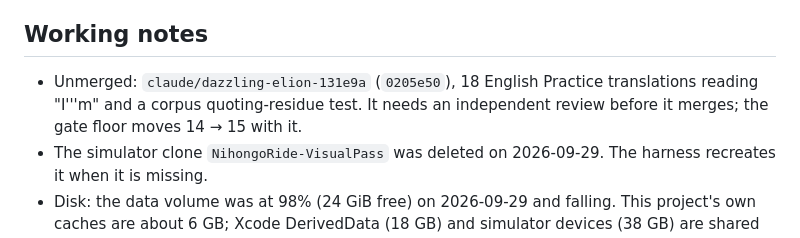
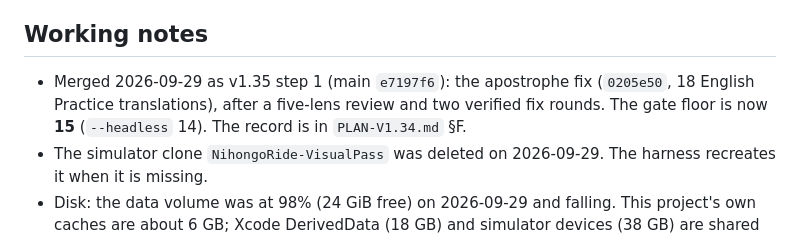
Before and after one commit to JasonYeYuhe/nihongo-ride-app, a Markdown page: docs/STATE-2026-09-29.md, the part around the change. GitHub-like rendering.

```diff
--- a/docs/STATE-2026-09-29.md
+++ b/docs/STATE-2026-09-29.md
@@ -72,9 +72,9 @@ Codex corrected it.
 
 ## Working notes
 
-* Unmerged: `claude/dazzling-elion-131e9a` (`0205e50`), 18 English Practice translations reading "I'''m"
-  and a corpus quoting-residue test. It needs an independent review before it merges; the gate floor
-  moves 14 → 15 with it.
+* Merged 2026-09-29 as v1.35 step 1 (main `e7197f6`): the apostrophe fix (`0205e50`, 18 English Practice
+  translations), after a five-lens review and two verified fix rounds. The gate floor is now **15**
+  (`--headless` 14). The record is in `PLAN-V1.34.md` §F.
 * The simulator clone `NihongoRide-VisualPass` was deleted on 2026-09-29. The harness recreates it when it
   is missing.
 * Disk: the data volume was at 98% (24 GiB free) on 2026-09-29 and falling. This project's own caches
```
Also changed, not shown: docs/PLAN-V1.34.md (+24 -0 lines).
